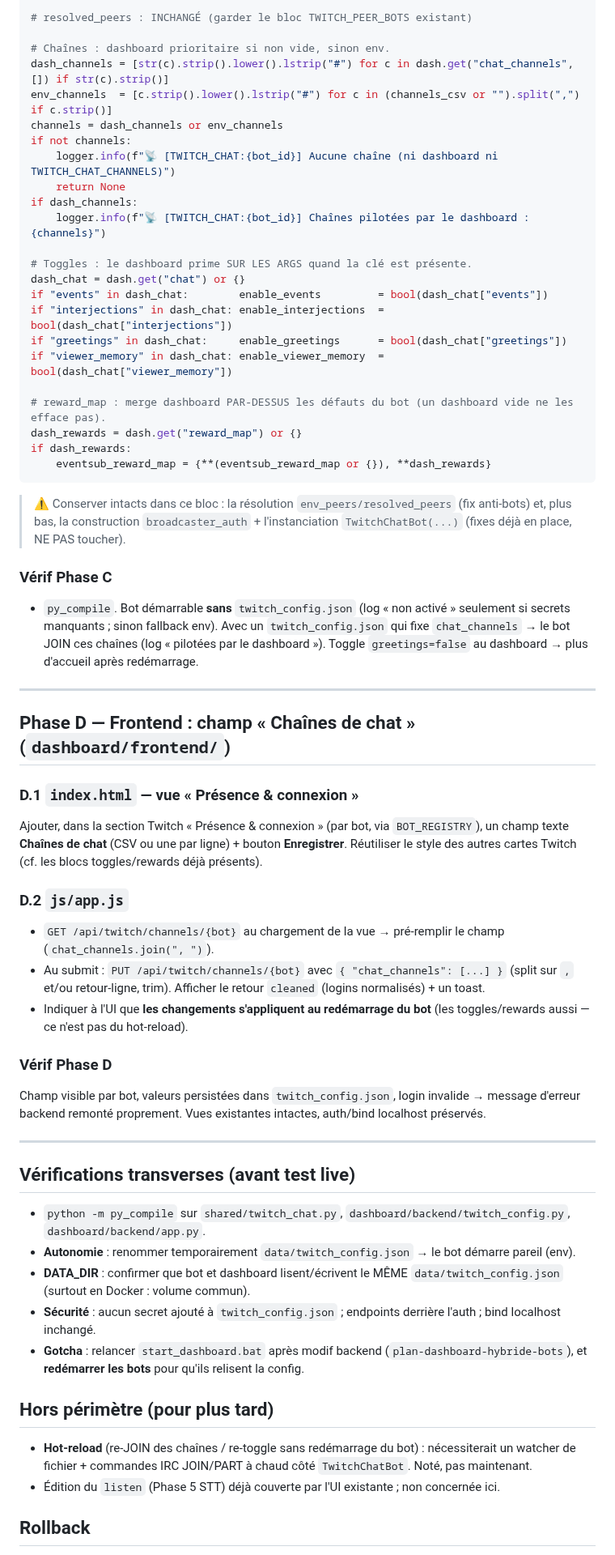
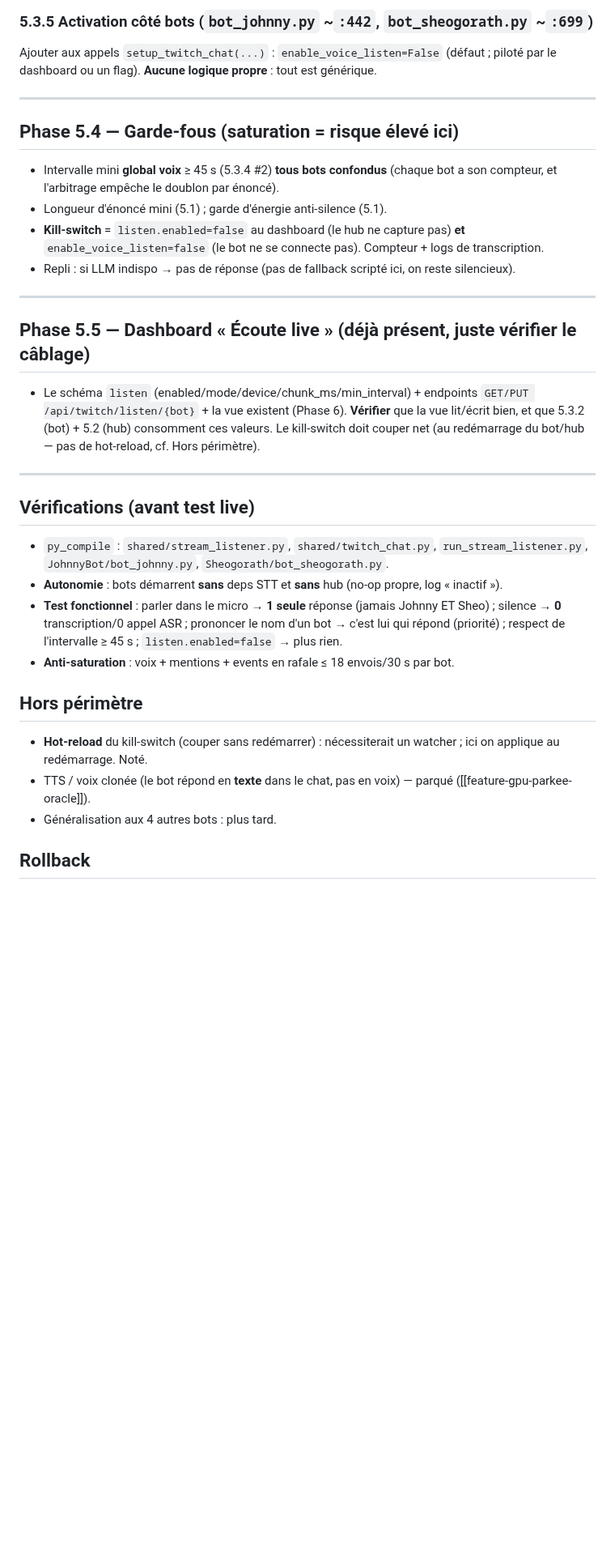
Before and after one commit to Alnakouri/Bot-Discord, a Markdown page: PLAN.md, the part around one of its changes. Shown at 81% size. GitHub-like rendering; blank space fills up the shorter version.

````diff
--- a/PLAN.md
+++ b/PLAN.md
@@ -141,75 +127,42 @@ dash = _load_dashboard_twitch_config(bot_id, logger)   # {} si pas de dashboard
 
-# resolved_peers : INCHANGÉ (garder le bloc TWITCH_PEER_BOTS existant)
-
-# Chaînes : dashboard prioritaire si non vide, sinon env.
-dash_channels = [str(c).strip().lower().lstrip("#") for c in dash.get("chat_channels", []) if str(c).strip()]
-env_channels  = [c.strip().lower().lstrip("#") for c in (channels_csv or "").split(",") if c.strip()]
-channels = dash_channels or env_channels
-if not channels:
-    logger.info(f"📡 [TWITCH_CHAT:{bot_id}] Aucune chaîne (ni dashboard ni TWITCH_CHAT_CHANNELS)")
-    return None
-if dash_channels:
-    logger.info(f"📡 [TWITCH_CHAT:{bot_id}] Chaînes pilotées par le dashboard : {channels}")
-
-# Toggles : le dashboard prime SUR LES ARGS quand la clé est présente.
-dash_chat = dash.get("chat") or {}
-if "events" in dash_chat:        enable_events         = bool(dash_chat["events"])
-if "interjections" in dash_chat: enable_interjections  = bool(dash_chat["interjections"])
-if "greetings" in dash_chat:     enable_greetings      = bool(dash_chat["greetings"])
-if "viewer_memory" in dash_chat: enable_viewer_memory  = bool(dash_chat["viewer_memory"])
-
-# reward_map : merge dashboard PAR-DESSUS les défauts du bot (un dashboard vide ne les efface pas).
-dash_rewards = dash.get("reward_map") or {}
-if dash_rewards:
-    eventsub_reward_map = {**(eventsub_reward_map or {}), **dash_rewards}
-```
-> ⚠️ Conserver intacts dans ce bloc : la résolution `env_peers/resolved_peers` (fix anti-bots) et,
-> plus bas, la construction `broadcaster_auth` + l'instanciation `TwitchChatBot(...)` (fixes déjà
-> en place, NE PAS toucher).
-
-### Vérif Phase C
-- `py_compile`. Bot démarrable **sans** `twitch_config.json` (log « non activé » seulement si
-  secrets manquants ; sinon fallback env). Avec un `twitch_config.json` qui fixe `chat_channels`
-  → le bot JOIN ces chaînes (log « pilotées par le dashboard »). Toggle `greetings=false` au
-  dashboard → plus d'accueil après redémarrage.
+### 5.3.5 Activation côté bots (`bot_johnny.py` ~`:442`, `bot_sheogorath.py` ~`:699`)
+Ajouter aux appels `setup_twitch_chat(...)` : `enable_voice_listen=False` (défaut ; piloté par le
+dashboard ou un flag). **Aucune logique propre** : tout est générique.
 
 ---
 
-## Phase D — Frontend : champ « Chaînes de chat » (`dashboard/frontend/`)
-
-### D.1 `index.html` — vue « Présence & connexion »
-Ajouter, dans la section Twitch « Présence & connexion » (par bot, via `BOT_REGISTRY`), un champ
-texte **Chaînes de chat** (CSV ou une par ligne) + bouton **Enregistrer**. Réutiliser le style des
-autres cartes Twitch (cf. les blocs toggles/rewards déjà présents).
-
-### D.2 `js/app.js`
-- `GET /api/twitch/channels/{bot}` au chargement de la vue → pré-remplir le champ
-  (`chat_channels.join(", ")`).
-- Au submit : `PUT /api/twitch/channels/{bot}` avec `{ "chat_channels": [...] }` (split sur `,`
-  et/ou retour-ligne, trim). Afficher le retour `cleaned` (logins normalisés) + un toast.
-- Indiquer à l'UI que **les changements s'appliquent au redémarrage du bot** (les toggles/rewards
-  aussi — ce n'est pas du hot-reload).
-
-### Vérif Phase D
-Champ visible par bot, valeurs persistées dans `twitch_config.json`, login invalide → message
-d'erreur backend remonté proprement. Vues existantes intactes, auth/bind localhost préservés.
+## Phase 5.4 — Garde-fous (saturation = risque élevé ici)
+- Intervalle mini **global voix** ≥ 45 s (5.3.4 #2) **tous bots confondus** (chaque bot a son
+  compteur, et l'arbitrage empêche le doublon par énoncé).
+- Longueur d'énoncé mini (5.1) ; garde d'énergie anti-silence (5.1).
+- **Kill-switch** = `listen.enabled=false` au dashboard (le hub ne capture pas) **et**
+  `enable_voice_listen=false` (le bot ne se connecte pas). Compteur + logs de transcription.
+- Repli : si LLM indispo → pas de réponse (pas de fallback scripté ici, on reste silencieux).
 
 ---
 
-## Vérifications transverses (avant test live)
-- `python -m py_compile` sur `shared/twitch_chat.py`, `dashboard/backend/twitch_config.py`,
-  `dashboard/backend/app.py`.
-- **Autonomie** : renommer temporairement `data/twitch_config.json` → le bot démarre pareil (env).
-- **DATA_DIR** : confirmer que bot et dashboard lisent/écrivent le MÊME `data/twitch_config.json`
-  (surtout en Docker : volume commun).
-- **Sécurité** : aucun secret ajouté à `twitch_config.json` ; endpoints derrière l'auth ;
-  bind localhost inchangé.
-- **Gotcha** : relancer `start_dashboard.bat` après modif backend (`plan-dashboard-hybride-bots`),
-  et **redémarrer les bots** pour qu'ils relisent la config.
+## Phase 5.5 — Dashboard « Écoute live » (déjà présent, juste vérifier le câblage)
+- Le schéma `listen` (enabled/mode/device/chunk_ms/min_interval) + endpoints `GET/PUT
+  /api/twitch/listen/{bot}` + la vue existent (Phase 6). **Vérifier** que la vue lit/écrit bien, et
+  que 5.3.2 (bot) + 5.2 (hub) consomment ces valeurs. Le kill-switch doit couper net (au redémarrage
+  du bot/hub — pas de hot-reload, cf. Hors périmètre).
 
-## Hors périmètre (pour plus tard)
-- **Hot-reload** (re-JOIN des chaînes / re-toggle sans redémarrage du bot) : nécessiterait un
-  watcher de fichier + commandes IRC JOIN/PART à chaud côté `TwitchChatBot`. Noté, pas maintenant.
-- Édition du `listen` (Phase 5 STT) déjà couverte par l'UI existante ; non concernée ici.
+---
+
+## Vérifications (avant test live)
+- `py_compile` : `shared/stream_listener.py`, `shared/twitch_chat.py`, `run_stream_listener.py`,
+  `JohnnyBot/bot_johnny.py`, `Sheogorath/bot_sheogorath.py`.
+- **Autonomie** : bots démarrent **sans** deps STT et **sans** hub (no-op propre, log « inactif »).
+- **Test fonctionnel** : parler dans le micro → **1 seule** réponse (jamais Johnny ET Sheo) ;
+  silence → **0** transcription/0 appel ASR ; prononcer le nom d'un bot → c'est lui qui répond
+  (priorité) ; respect de l'intervalle ≥ 45 s ; `listen.enabled=false` → plus rien.
+- **Anti-saturation** : voix + mentions + events en rafale ≤ 18 envois/30 s par bot.
+
+## Hors périmètre
+- **Hot-reload** du kill-switch (couper sans redémarrer) : nécessiterait un watcher ; ici on applique
+  au redémarrage. Noté.
+- TTS / voix clonée (le bot répond en **texte** dans le chat, pas en voix) — parqué
+  ([[feature-gpu-parkee-oracle]]).
+- Généralisation aux 4 autres bots : plus tard.
 
 ## Rollback
````
Also changed, not shown: other parts of PLAN.md (+105 -119 lines).
